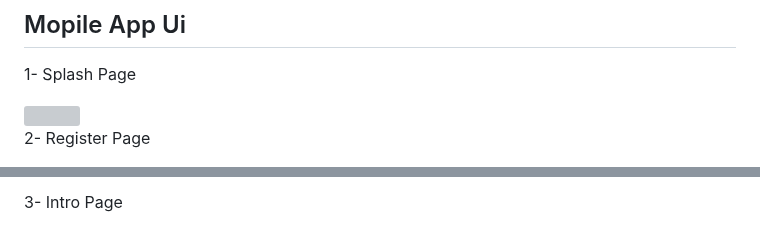
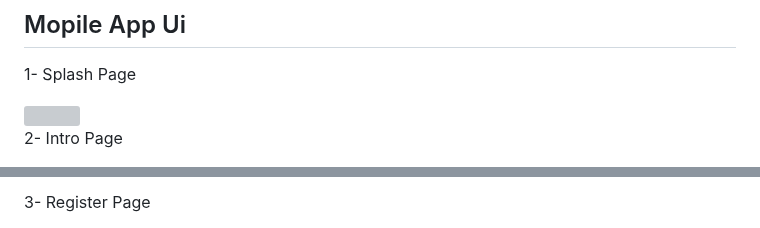
Before and after one commit to SeHamdyMostafa/GE_Eco_System, a Markdown page: README.md, 2 parts joined by grey strips. Drawn GitHub-style; grey boxes are pictures that could not be loaded.

```diff
--- a/README.md
+++ b/README.md
@@ -118,5 +118,5 @@ as we need to implement connection between all eco-system components , we implem
 
 <img src = "https://github.com/user-attachments/assets/fe1e5e9b-eef1-403d-95ea-49e0bc7bd341" width = 250 height = 450/>
 
-2- Register Page
+2- Intro Page
 
@@ -125,3 +124,3 @@ as we need to implement connection between all eco-system components , we implem
 
-3- Intro Page
+3- Register Page
 
```
Also changed, not shown: other parts of README.md (+14 -13 lines).
